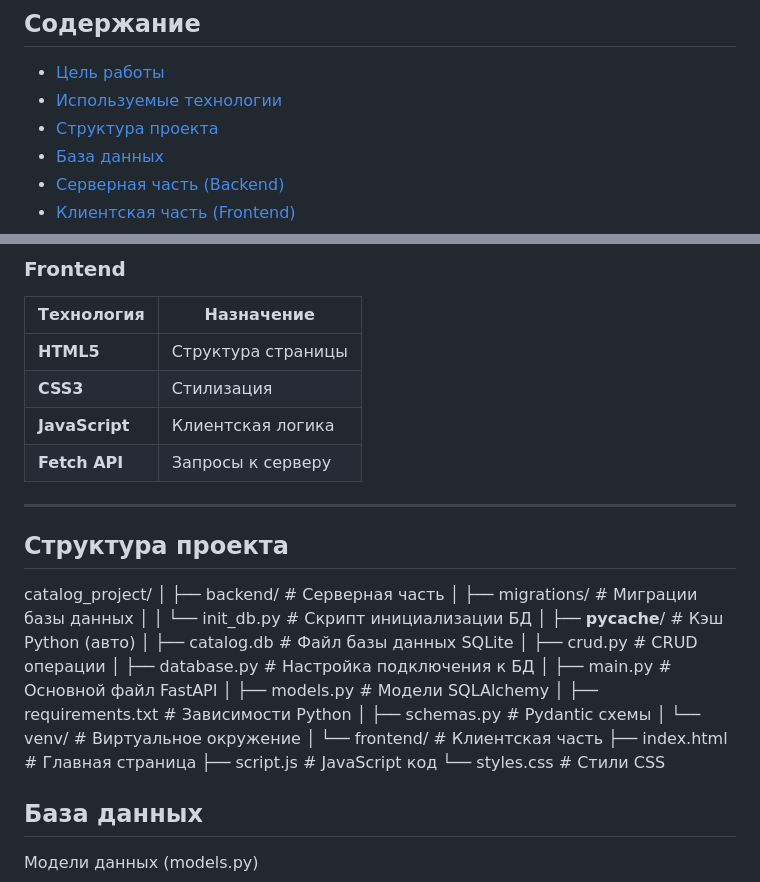
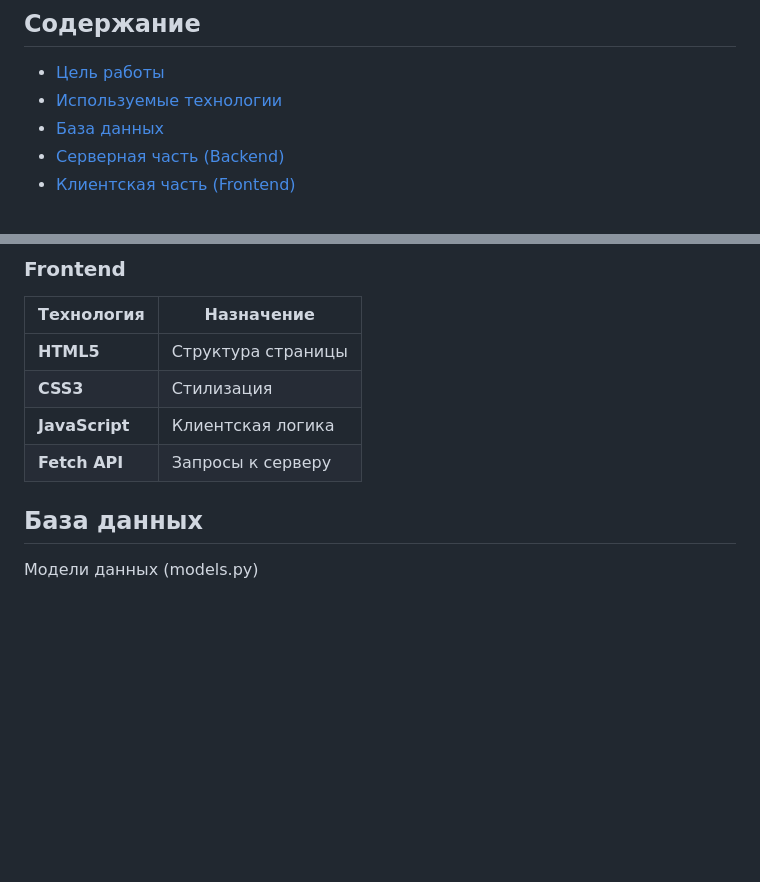
Before and after one commit to 1sadness1/practic8, a Markdown page: README.md, 2 parts joined by grey strips. Rendered like a GitHub page; blank space fills up the shorter version.

```diff
--- a/README.md
+++ b/README.md
@@ -5,7 +5,6 @@
 ## Содержание
 - [Цель работы](#цель-работы)
 - [Используемые технологии](#используемые-технологии)
-- [Структура проекта](#структура-проекта)
 - [База данных](#база-данных)
 - [Серверная часть (Backend)](#серверная-часть-backend)
 - [Клиентская часть (Frontend)](#клиентская-часть-frontend)
@@ -44,29 +43,7 @@
 | **JavaScript** | Клиентская логика |
 | **Fetch API** | Запросы к серверу |
 
----
 
-## Структура проекта
-
-catalog_project/
-│
-├── backend/                          # Серверная часть
-│   ├── migrations/                   # Миграции базы данных
-│   │   └── init_db.py                # Скрипт инициализации БД
-│   ├── __pycache__/                   # Кэш Python (авто)
-│   ├── catalog.db                      # Файл базы данных SQLite
-│   ├── crud.py                          # CRUD операции
-│   ├── database.py                      # Настройка подключения к БД
-│   ├── main.py                           # Основной файл FastAPI
-│   ├── models.py                         # Модели SQLAlchemy
-│   ├── requirements.txt                  # Зависимости Python
-│   ├── schemas.py                        # Pydantic схемы
-│   └── venv/                              # Виртуальное окружение
-│
-└── frontend/                         # Клиентская часть
-    ├── index.html                      # Главная страница
-    ├── script.js                        # JavaScript код
-    └── styles.css                        # Стили CSS
 
 ## База данных
 Модели данных (models.py)
```
